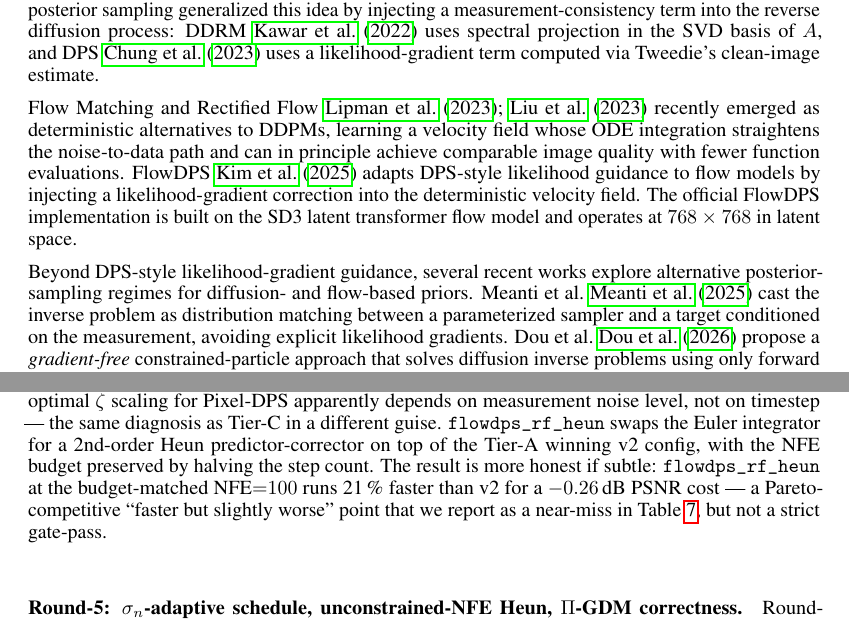
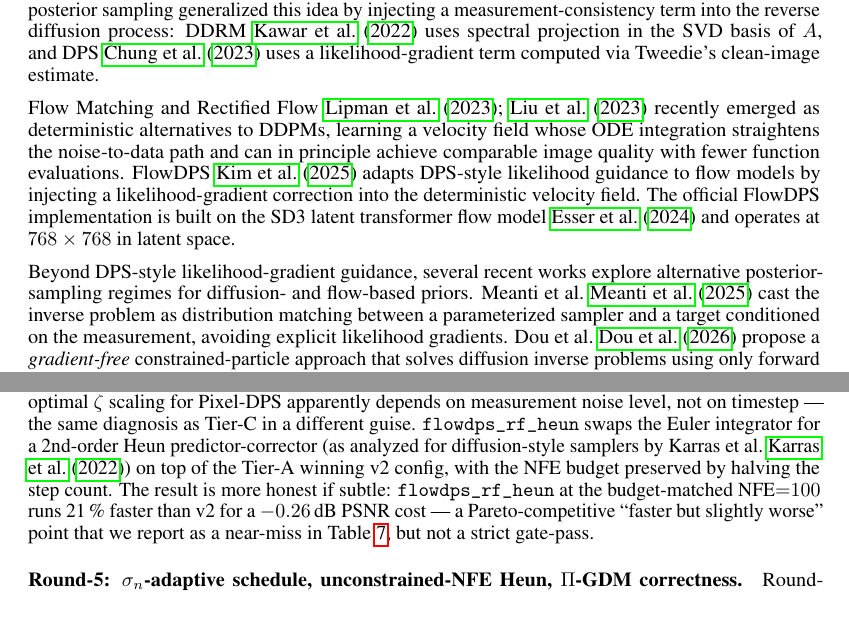
Before and after one commit to adnan821/dps_flowdps, a LaTeX paper (docs/group13_v2.tex): two parts of pages 3 and 12 of 15, joined at a grey line, cut so that both start at the same text. Compiled offline with pdfLaTeX.

Commit message:
Wire up 4 orphan bibitems with natural in-text citations
After the report pass, four bibitems were defined but not cited:
song2021ddim, karras2022edm, esser2024sd3, hendrycks2019corrupt. With
\begin{thebibliography} (not bibtex) these render in the printed
bibliography regardless of whether they are referenced. Added natural
cites: DDIM in §3 (Pixel-DPS methodology), Karras EDM in §5.6 (Heun
integrator paragraph), SD3 in §2 (related work, official FlowDPS), and
Hendrycks common-corruptions in §5.2 (robustness study intro).

Verified post-fix: 18 cited / 18 defined / 0 orphans / 0 missing.
PDF rebuilt cleanly, all 8 figure refs resolve, all 26 tests pass.

```diff
--- a/docs/group13_v2.tex
+++ b/docs/group13_v2.tex
@@ -222,8 +222,9 @@ and can in principle achieve comparable image quality with fewer
 function evaluations. FlowDPS~\cite{kim2025flowdps} adapts DPS-style
 likelihood guidance to flow models by injecting a likelihood-gradient
 correction into the deterministic velocity field. The official FlowDPS
-implementation is built on the SD3 latent transformer flow model and
-operates at $768 \times 768$ in latent space.
+implementation is built on the SD3 latent transformer flow
+model~\cite{esser2024sd3} and operates at $768 \times 768$ in latent
+space.
 
 Beyond DPS-style likelihood-gradient guidance, several recent works
 explore alternative posterior-sampling regimes for diffusion- and
@@ -1018,7 +1026,8 @@ gate (mean $-0.46$\,dB), with a clean cell-level split: it
 scaling for Pixel-DPS apparently depends on measurement noise level,
 not on timestep --- the same diagnosis as Tier-C in a different guise.
 \texttt{flowdps\_rf\_heun} swaps the Euler integrator for a 2nd-order
-Heun predictor-corrector on top of the Tier-A winning v2 config, with
+Heun predictor-corrector (as analyzed for diffusion-style samplers by
+Karras et~al.~\cite{karras2022edm}) on top of the Tier-A winning v2 config, with
 the NFE budget preserved by halving the step count. The result is
 more honest if subtle: \texttt{flowdps\_rf\_heun} at the
 budget-matched NFE${=}100$ runs 21\,\% faster than v2 for a
```
Also changed, not shown: docs/group13_v2.pdf, docs/group13_v2.tex (11 more changed lines).
